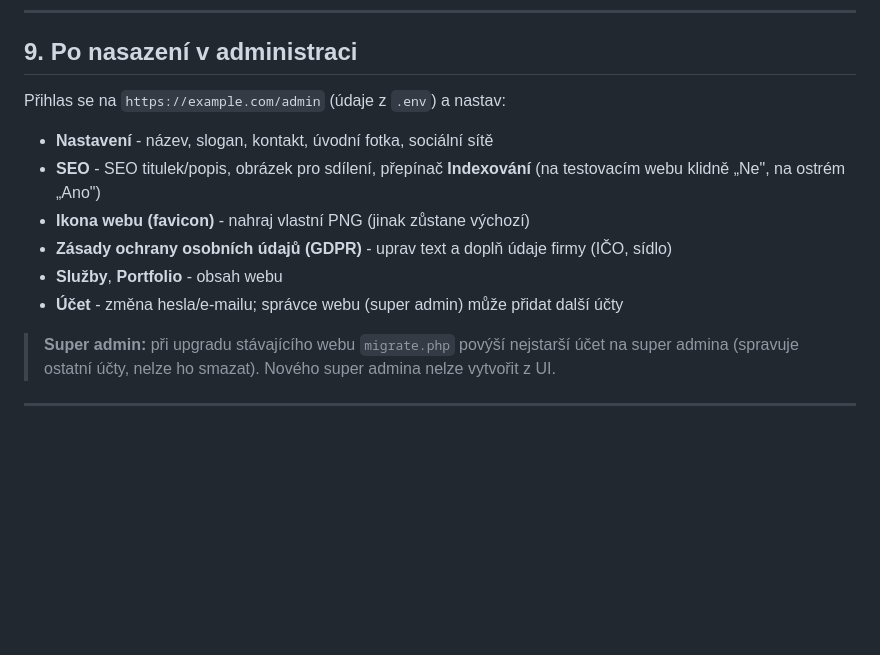
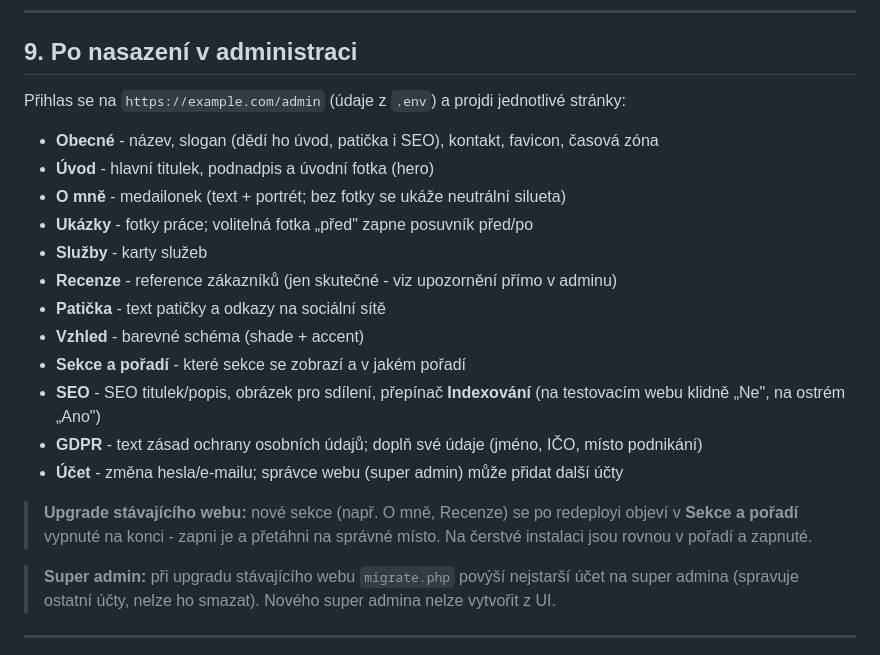
Before and after one commit to lunax86/profolio, a Markdown page: DEPLOYMENT.md, the part around the change. Rendered like a GitHub page; blank space fills up the shorter version.

Commit message:
DEPLOYMENT: sekce 9 podle nové admin struktury + pořadí sekcí po upgradu

```diff
--- a/DEPLOYMENT.md
+++ b/DEPLOYMENT.md
@@ -236,15 +236,25 @@ sudo systemctl reload php8.2-fpm
 
 ## 9. Po nasazení v administraci
 
-Přihlas se na `https://example.com/admin` (údaje z `.env`) a nastav:
+Přihlas se na `https://example.com/admin` (údaje z `.env`) a projdi jednotlivé stránky:
 
-- **Nastavení** - název, slogan, kontakt, úvodní fotka, sociální sítě
+- **Obecné** - název, slogan (dědí ho úvod, patička i SEO), kontakt, favicon, časová zóna
+- **Úvod** - hlavní titulek, podnadpis a úvodní fotka (hero)
+- **O mně** - medailonek (text + portrét; bez fotky se ukáže neutrální silueta)
+- **Ukázky** - fotky práce; volitelná fotka „před" zapne posuvník před/po
+- **Služby** - karty služeb
+- **Recenze** - reference zákazníků (jen skutečné - viz upozornění přímo v adminu)
+- **Patička** - text patičky a odkazy na sociální sítě
+- **Vzhled** - barevné schéma (shade + accent)
+- **Sekce a pořadí** - které sekce se zobrazí a v jakém pořadí
 - **SEO** - SEO titulek/popis, obrázek pro sdílení, přepínač **Indexování** (na testovacím
   webu klidně „Ne", na ostrém „Ano")
-- **Ikona webu (favicon)** - nahraj vlastní PNG (jinak zůstane výchozí)
-- **Zásady ochrany osobních údajů (GDPR)** - uprav text a doplň údaje firmy (IČO, sídlo)
-- **Služby**, **Portfolio** - obsah webu
+- **GDPR** - text zásad ochrany osobních údajů; doplň své údaje (jméno, IČO, místo podnikání)
 - **Účet** - změna hesla/e-mailu; správce webu (super admin) může přidat další účty
+
+> **Upgrade stávajícího webu:** nové sekce (např. O mně, Recenze) se po redeployi objeví
+> v **Sekce a pořadí** vypnuté na konci - zapni je a přetáhni na správné místo. Na čerstvé
+> instalaci jsou rovnou v pořadí a zapnuté.
 
 > **Super admin:** při upgradu stávajícího webu `migrate.php` povýší nejstarší účet na
 > super admina (spravuje ostatní účty, nelze ho smazat). Nového super admina nelze
```
